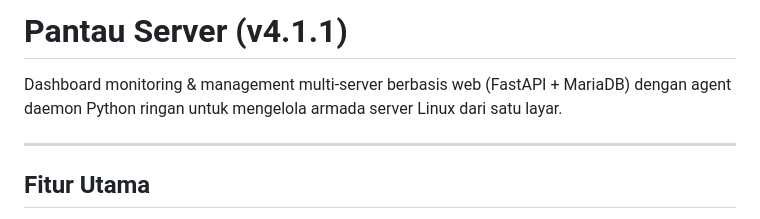
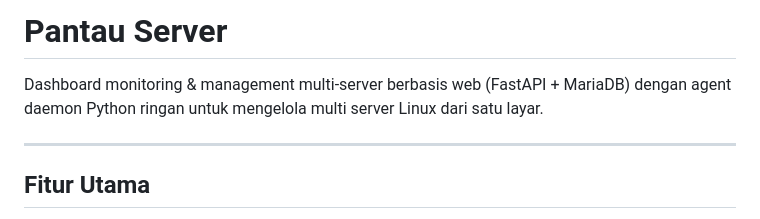
Before and after one commit to azhuka/pantau-server, a Markdown page: README.md, the part around the change. GitHub-like rendering.

Commit message:
Revise README for version and description updates
Updated project version in README and improved description clarity.

```diff
--- a/README.md
+++ b/README.md
@@ -1,6 +1,6 @@
-# Pantau Server (v4.1.1)
+# Pantau Server
 
-Dashboard monitoring & management multi-server berbasis web (FastAPI + MariaDB) dengan agent daemon Python ringan untuk mengelola armada server Linux dari satu layar.
+Dashboard monitoring & management multi-server berbasis web (FastAPI + MariaDB) dengan agent daemon Python ringan untuk mengelola multi server Linux dari satu layar.
 
 ---
 
```
